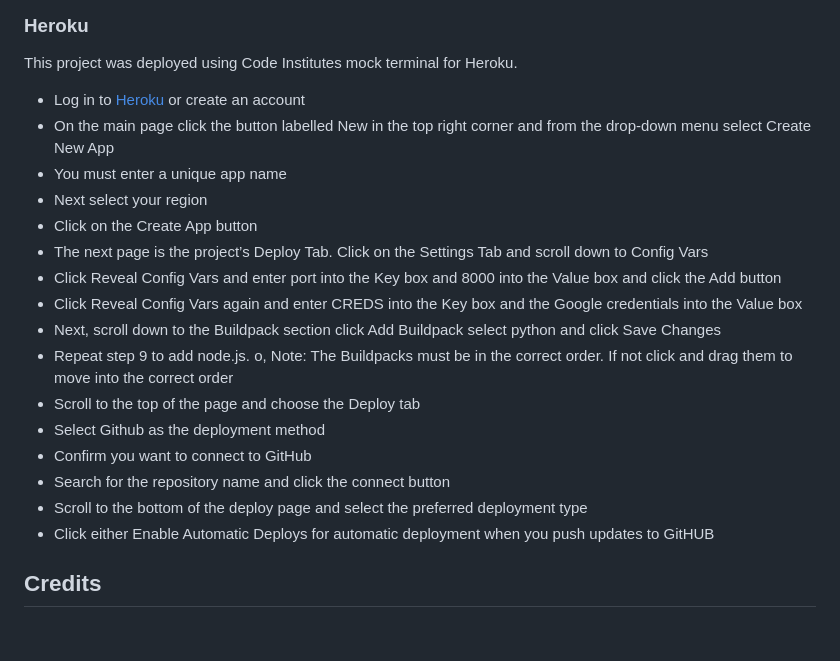
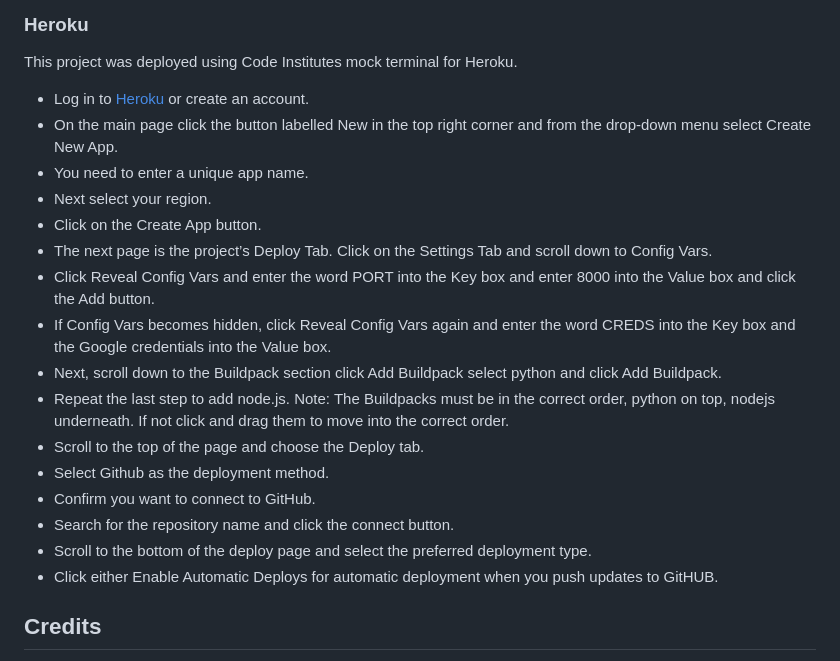
Before and after one commit to maryclaireteahan/hangman, a Markdown page: README.md, the part around the change. Rendered like a GitHub page; blank space fills up the shorter version.

Commit message:
doc: update heroku deployment section

```diff
--- a/README.md
+++ b/README.md
@@ -296,22 +296,22 @@ The Flowchart for my program was created using LucidChart. It is a visual repres
 ### Heroku
 This project was deployed using Code Institutes mock terminal for Heroku.
 
-- Log in to [Heroku](https://id.heroku.com/) or create an account
-- On the main page click the button labelled New in the top right corner and from the drop-down menu select Create New App
-- You must enter a unique app name
-- Next select your region
-- Click on the Create App button
-- The next page is the project’s Deploy Tab. Click on the Settings Tab and scroll down to Config Vars
-- Click Reveal Config Vars and enter port into the Key box and 8000 into the Value box and click the Add button
-- Click Reveal Config Vars again and enter CREDS into the Key box and the Google credentials into the Value box
-- Next, scroll down to the Buildpack section click Add Buildpack select python and click Save Changes
-- Repeat step 9 to add node.js. o, Note: The Buildpacks must be in the correct order. If not click and drag them to move into the correct order
-- Scroll to the top of the page and choose the Deploy tab
-- Select Github as the deployment method
-- Confirm you want to connect to GitHub
-- Search for the repository name and click the connect button
-- Scroll to the bottom of the deploy page and select the preferred deployment type
-- Click either Enable Automatic Deploys for automatic deployment when you push updates to GitHUB
+- Log in to [Heroku](https://id.heroku.com/) or create an account.
+- On the main page click the button labelled New in the top right corner and from the drop-down menu select Create New App.
+- You need to enter a unique app name.
+- Next select your region.
+- Click on the Create App button.
+- The next page is the project’s Deploy Tab. Click on the Settings Tab and scroll down to Config Vars.
+- Click Reveal Config Vars and enter the word PORT into the Key box and enter 8000 into the Value box and click the Add button.
+- If Config Vars becomes hidden, click Reveal Config Vars again and enter the word CREDS into the Key box and the Google credentials into the Value box.
+- Next, scroll down to the Buildpack section click Add Buildpack select python and click Add Buildpack.
+- Repeat the last step to add node.js. Note: The Buildpacks must be in the correct order, python on top, nodejs underneath. If not click and drag them to move into the correct order.
+- Scroll to the top of the page and choose the Deploy tab.
+- Select Github as the deployment method.
+- Confirm you want to connect to GitHub.
+- Search for the repository name and click the connect button.
+- Scroll to the bottom of the deploy page and select the preferred deployment type.
+- Click either Enable Automatic Deploys for automatic deployment when you push updates to GitHUB.
 
 ## Credits
 
```
